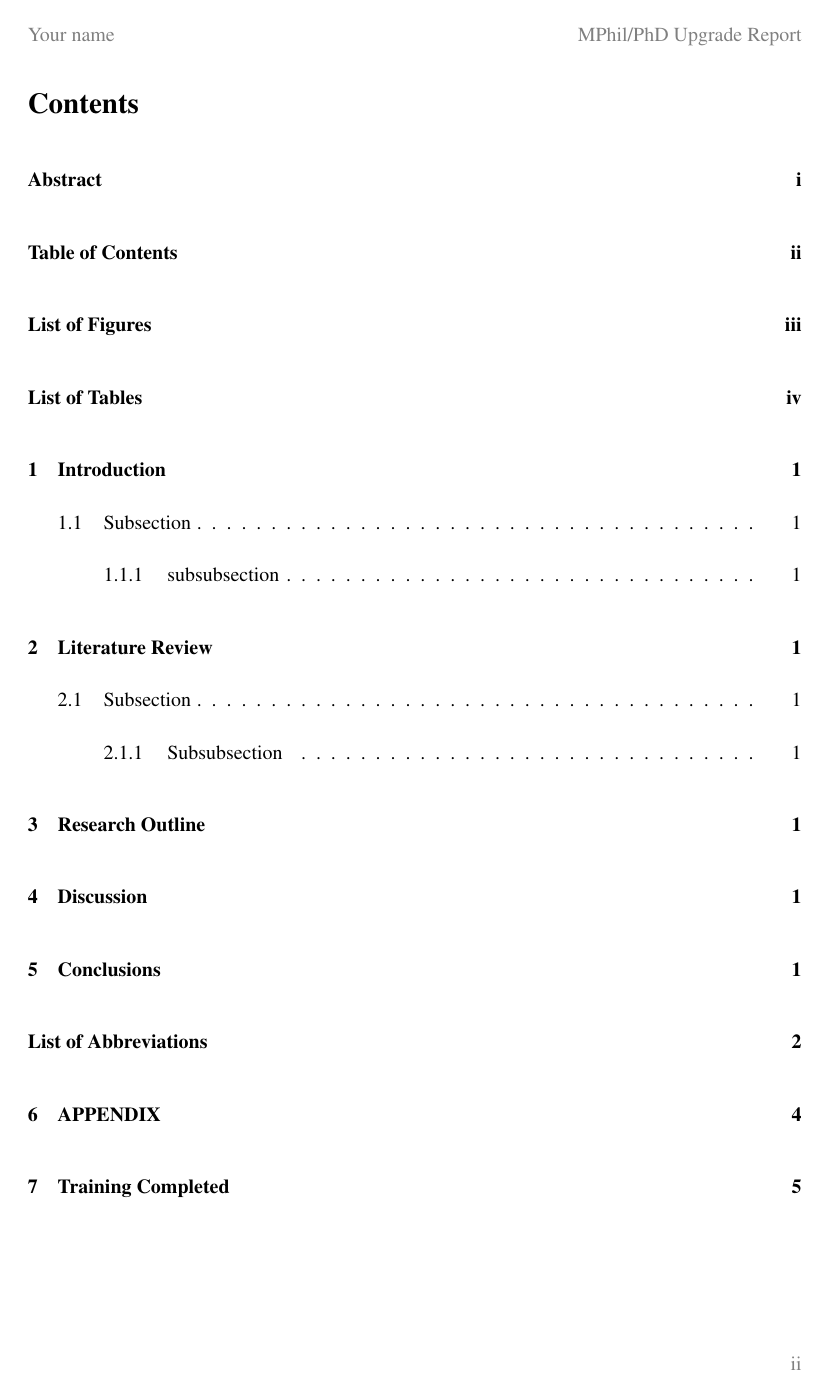
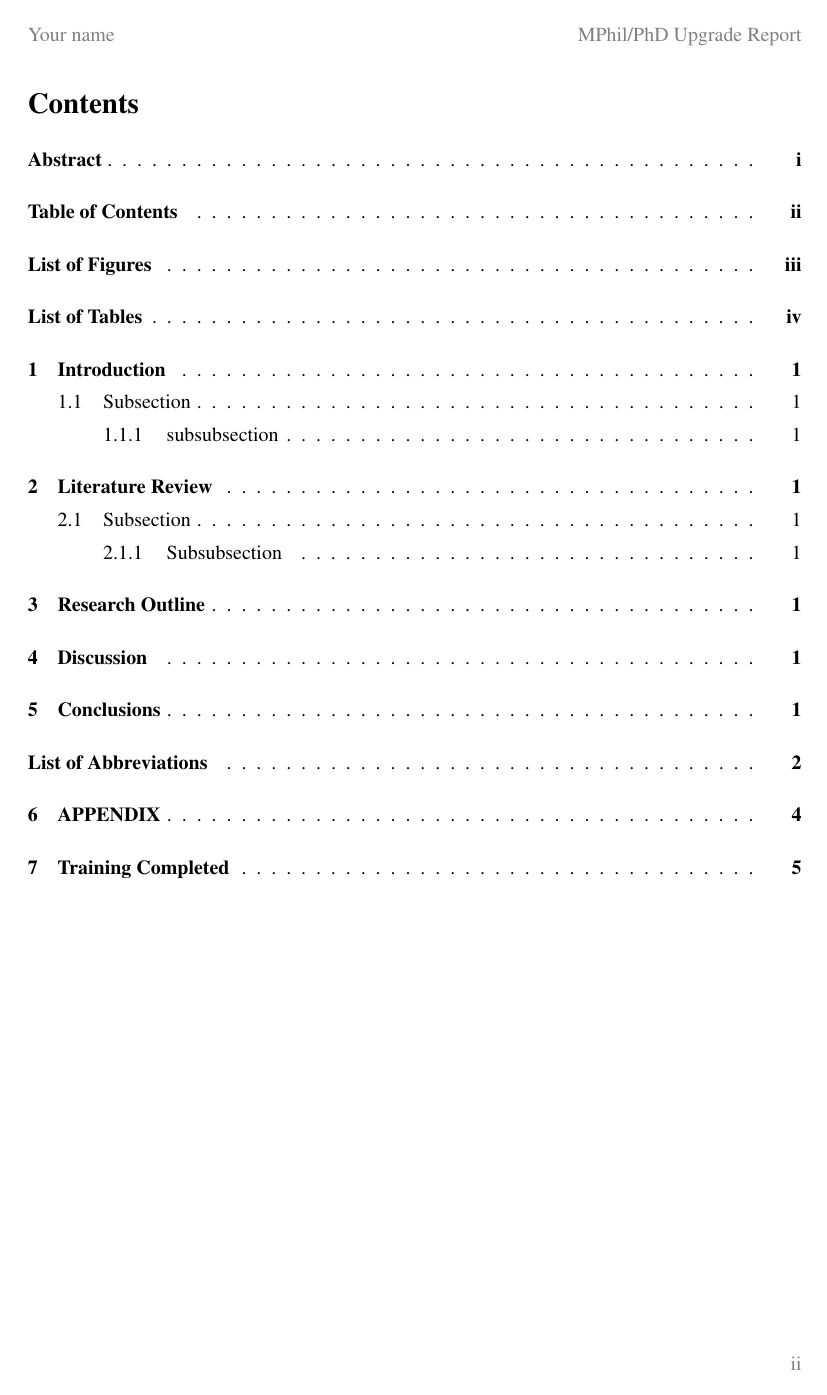
Before and after one commit to Ashurinnnn/WMG-upgrade-proposal-template-Latex, a LaTeX document (main.tex): page 3 of 10. Compiled offline with pdfLaTeX.

Commit message:
Update main.tex

```diff
--- a/main.tex
+++ b/main.tex
@@ -19,6 +19,8 @@
 \usepackage{makecell}
 \usepackage{verbatim}
 \usepackage{bookmark}
+\usepackage{tocloft}
+\renewcommand{\cftsecleader}{\cftdotfill{\cftdotsep}}
 %-----------------------------------------------------------------------------
 % Title page
 \title{Title}
```
